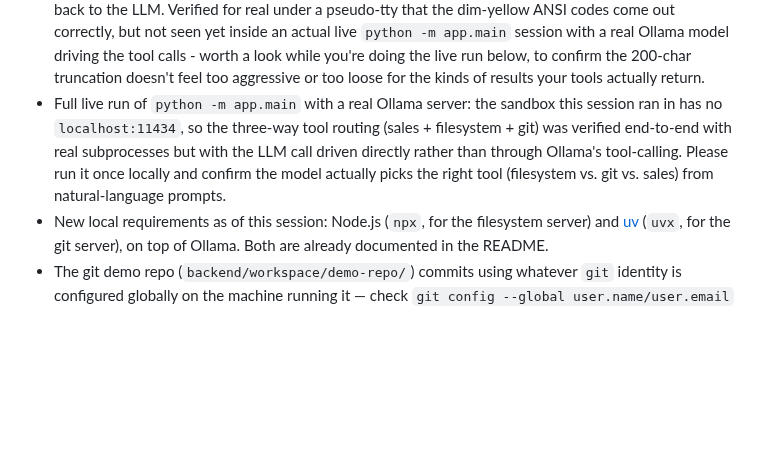
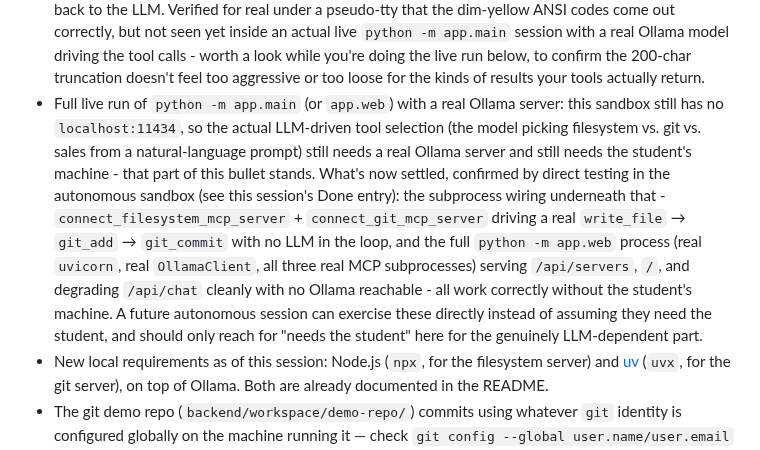
Before and after one commit to jlope384/Proyecto-1-redes, a Markdown page: docs/progress.md, the part around one of its changes. Drawn GitHub-style; blank space fills up the shorter version.

```diff
--- a/docs/progress.md
+++ b/docs/progress.md
@@ -1182,11 +1240,18 @@ feel).
   with a real Ollama model driving the tool calls - worth a look while you're doing the live run
   below, to confirm the 200-char truncation doesn't feel too aggressive or too loose for the
   kinds of results your tools actually return.
-- Full live run of `python -m app.main` with a real Ollama server: the sandbox this session ran
-  in has no `localhost:11434`, so the three-way tool routing (sales + filesystem + git) was
-  verified end-to-end with real subprocesses but with the LLM call driven directly rather than
-  through Ollama's tool-calling. Please run it once locally and confirm the model actually picks
-  the right tool (filesystem vs. git vs. sales) from natural-language prompts.
+- Full live run of `python -m app.main` (or `app.web`) with a real Ollama server: this sandbox
+  still has no `localhost:11434`, so the actual LLM-driven tool selection (the model picking
+  filesystem vs. git vs. sales from a natural-language prompt) still needs a real Ollama server
+  and still needs the student's machine - that part of this bullet stands.
+  What's now settled, confirmed by direct testing in the autonomous sandbox (see this session's
+  Done entry): the subprocess wiring underneath that - `connect_filesystem_mcp_server` +
+  `connect_git_mcp_server` driving a real `write_file` → `git_add` → `git_commit` with no LLM
+  in the loop, and the full `python -m app.web` process (real `uvicorn`, real `OllamaClient`,
+  all three real MCP subprocesses) serving `/api/servers`, `/`, and degrading `/api/chat`
+  cleanly with no Ollama reachable - all work correctly without the student's machine. A future
+  autonomous session can exercise these directly instead of assuming they need the student, and
+  should only reach for "needs the student" here for the genuinely LLM-dependent part.
 - New local requirements as of this session: Node.js (`npx`, for the filesystem server) and
   [uv](https://docs.astral.sh/uv/) (`uvx`, for the git server), on top of Ollama. Both are already
   documented in the README.
```
Also changed, not shown: other parts of docs/progress.md (+58 -0 lines).
